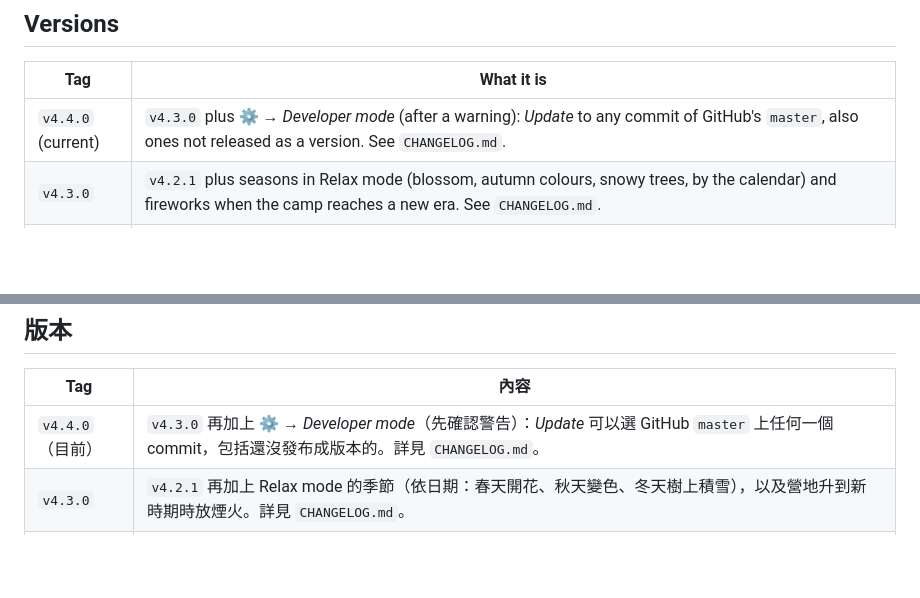
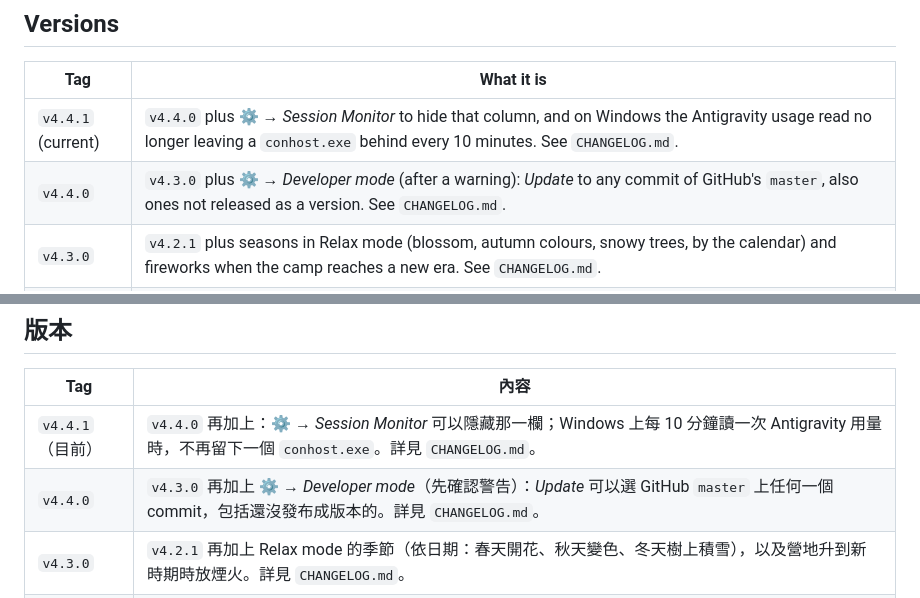
Before and after one commit to Qertile/Agent-Mission-Control, a Markdown page: README.md, 2 parts joined by grey strips. Rendered like a GitHub page; blank space fills up the shorter version.

Commit message:
v4.4.1: Session Monitor can be hidden, no conhost leak on Windows
Co-Authored-By: Claude Opus 5.5 <noreply@anthropic.com>

```diff
--- a/README.md
+++ b/README.md
@@ -17,7 +17,8 @@ side in the same folders (see [Linux](#linux)), so there is no separate Linux br
 
 | Tag | What it is |
 |---|---|
-| `v4.4.0` (current) | `v4.3.0` plus ⚙ → *Developer mode* (after a warning): *Update* to any commit of GitHub's `master`, also ones not released as a version. See `CHANGELOG.md`. |
+| `v4.4.1` (current) | `v4.4.0` plus ⚙ → *Session Monitor* to hide that column, and on Windows the Antigravity usage read no longer leaving a `conhost.exe` behind every 10 minutes. See `CHANGELOG.md`. |
+| `v4.4.0` | `v4.3.0` plus ⚙ → *Developer mode* (after a warning): *Update* to any commit of GitHub's `master`, also ones not released as a version. See `CHANGELOG.md`. |
 | `v4.3.0` | `v4.2.1` plus seasons in Relax mode (blossom, autumn colours, snowy trees, by the calendar) and fireworks when the camp reaches a new era. See `CHANGELOG.md`. |
 | `v4.2.1` | `v4.2` plus a Relax mode fix: with many sessions no two buildings stand on each other, so each can be double-clicked. See `CHANGELOG.md`. |
 | `v4.2` | `v4.1.2` plus weather in Relax mode: clear, cloudy, rain, fog and, in winter, snow lying on the ground, 10 to 20 minutes each with a 3-minute fade between them. See `CHANGELOG.md`. |
@@ -556,7 +557,8 @@ Windows 和 Linux 版放在同一個分支 `master`：兩個平台的檔案並
 
 | Tag | 內容 |
 |---|---|
-| `v4.4.0`（目前） | `v4.3.0` 再加上 ⚙ → *Developer mode*（先確認警告）：*Update* 可以選 GitHub `master` 上任何一個 commit，包括還沒發布成版本的。詳見 `CHANGELOG.md`。 |
+| `v4.4.1`（目前） | `v4.4.0` 再加上：⚙ → *Session Monitor* 可以隱藏那一欄；Windows 上每 10 分鐘讀一次 Antigravity 用量時，不再留下一個 `conhost.exe`。詳見 `CHANGELOG.md`。 |
+| `v4.4.0` | `v4.3.0` 再加上 ⚙ → *Developer mode*（先確認警告）：*Update* 可以選 GitHub `master` 上任何一個 commit，包括還沒發布成版本的。詳見 `CHANGELOG.md`。 |
 | `v4.3.0` | `v4.2.1` 再加上 Relax mode 的季節（依日期：春天開花、秋天變色、冬天樹上積雪），以及營地升到新時期時放煙火。詳見 `CHANGELOG.md`。 |
 | `v4.2.1` | `v4.2` 再加上 Relax mode 的修正：session 很多時建築不再疊在一起，每一棟都能雙擊。詳見 `CHANGELOG.md`。 |
 | `v4.2` | `v4.1.2` 再加上 Relax mode 的天氣：晴、多雲、雨、霧，冬天會下雪並在地上積雪，每種持續 10 到 20 分鐘，換的時候花 3 分鐘淡入。詳見 `CHANGELOG.md`。 |
```
Also changed, not shown: CHANGELOG.md (+11 -3 lines).
